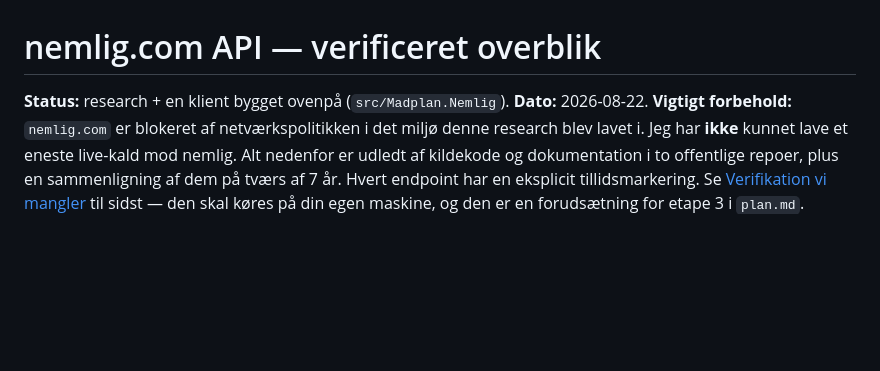
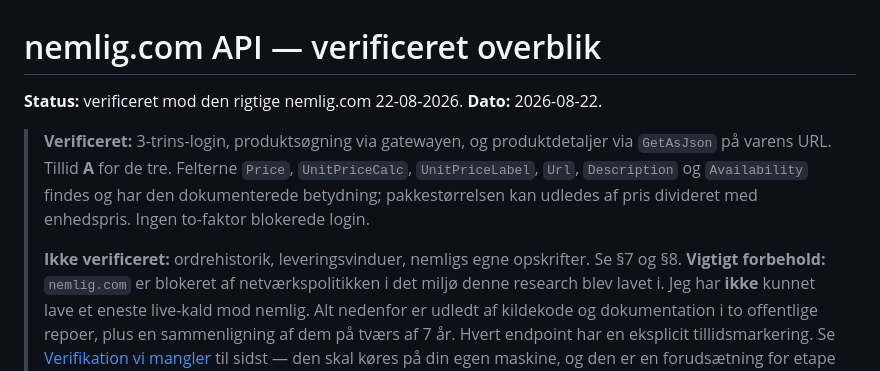
Before and after one commit to megamikkel/wow-guild-website, a Markdown page: docs/nemlig-api.md, the part around the change. Rendered like a GitHub page; blank space fills up the shorter version.

```diff
--- a/docs/nemlig-api.md
+++ b/docs/nemlig-api.md
@@ -1,7 +1,16 @@
 # nemlig.com API — verificeret overblik
 
-**Status:** research + en klient bygget ovenpå (`src/Madplan.Nemlig`).
+**Status:** verificeret mod den rigtige nemlig.com 22-08-2026.
 **Dato:** 2026-08-22.
+
+> **Verificeret:** 3-trins-login, produktsøgning via gatewayen, og produktdetaljer
+> via `GetAsJson` på varens URL. Tillid **A** for de tre. Felterne `Price`,
+> `UnitPriceCalc`, `UnitPriceLabel`, `Url`, `Description` og `Availability` findes
+> og har den dokumenterede betydning; pakkestørrelsen kan udledes af pris divideret
+> med enhedspris. Ingen to-faktor blokerede login.
+>
+> **Ikke verificeret:** ordrehistorik, leveringsvinduer, nemligs egne opskrifter.
+> Se §7 og §8.
 **Vigtigt forbehold:** `nemlig.com` er blokeret af netværkspolitikken i det miljø
 denne research blev lavet i. Jeg har **ikke** kunnet lave et eneste live-kald mod
 nemlig. Alt nedenfor er udledt af kildekode og dokumentation i to offentlige repoer,
```
Also changed, not shown: README.md (+7 -5 lines), docs/plan.md (+17 -6 lines).
